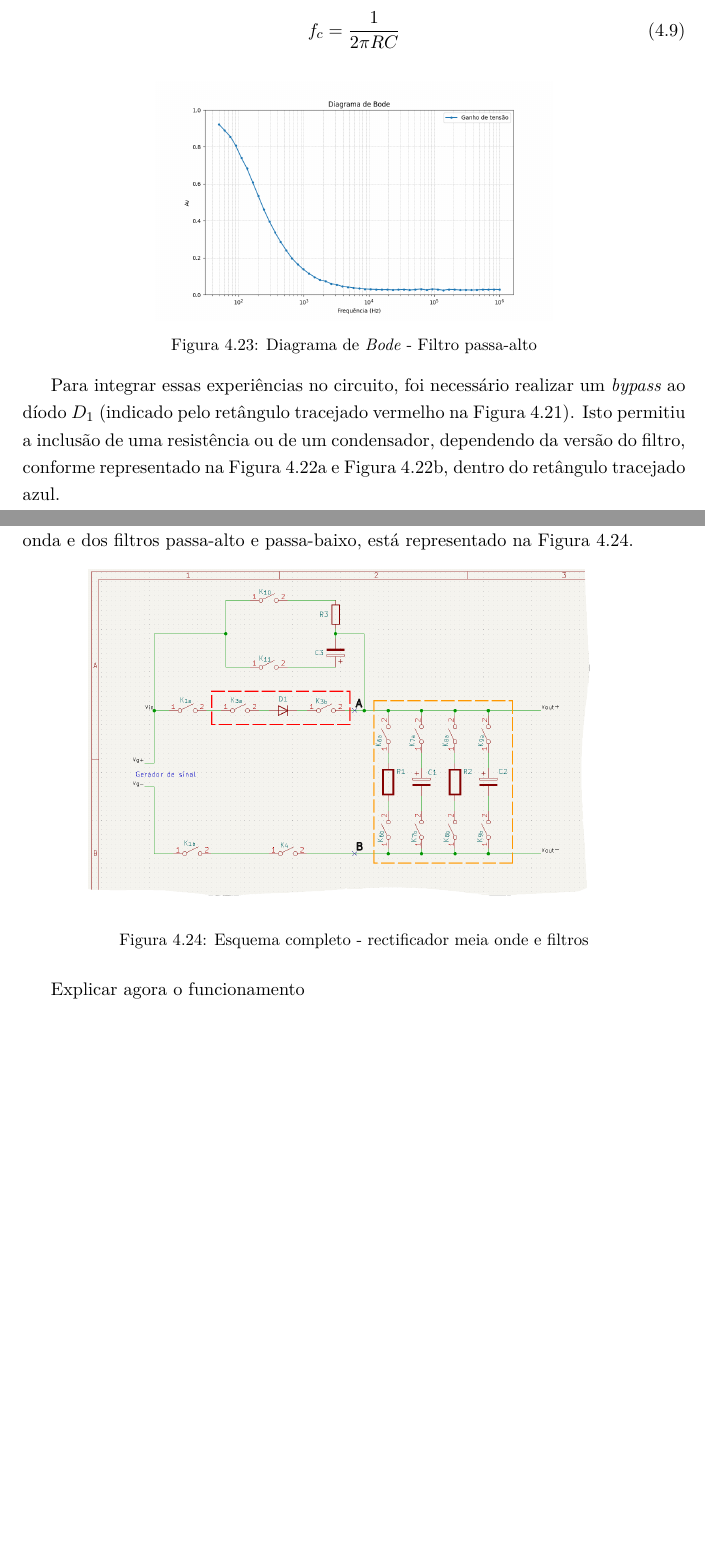
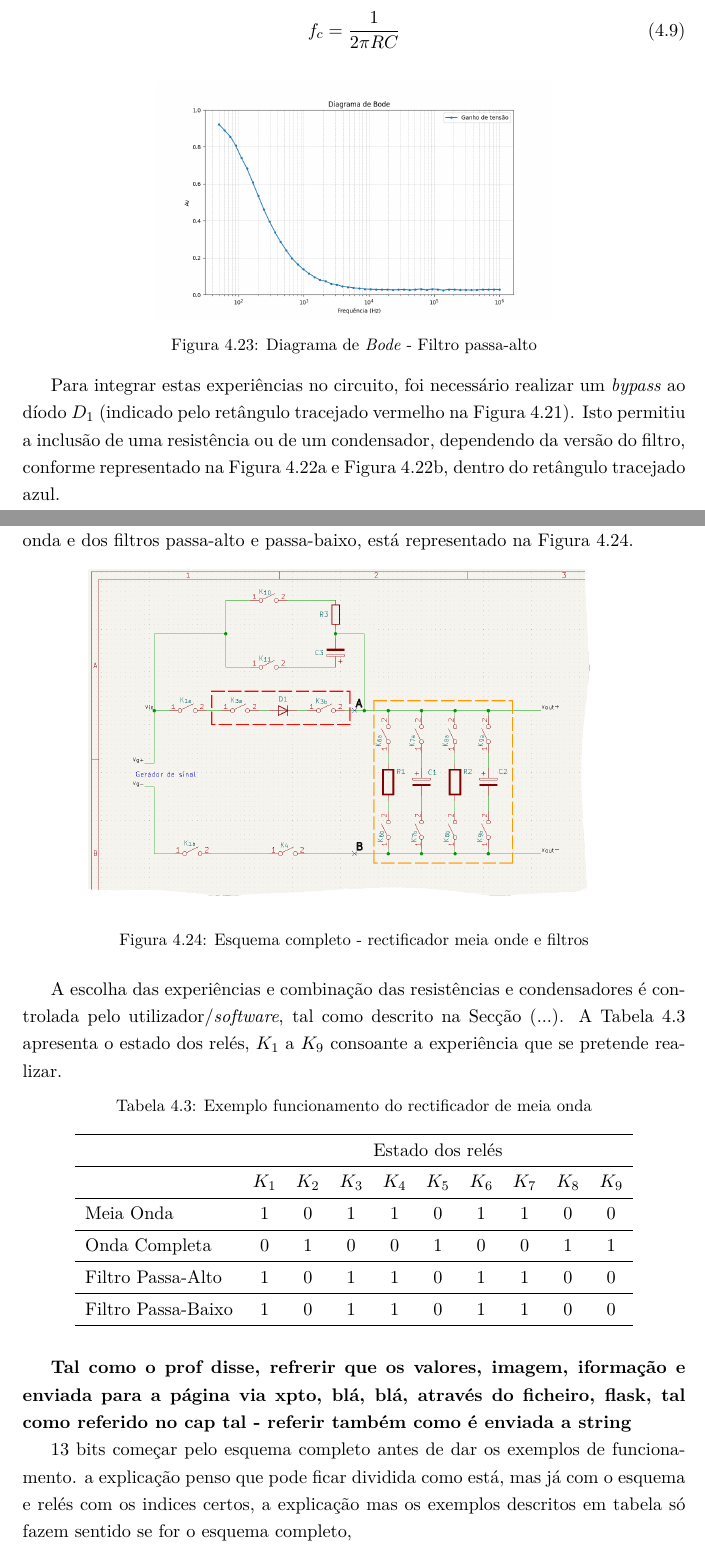
Before and after one commit to eddygrinder/LaRE_LaTeX, a LaTeX thesis (main.tex, which reads chapters/chapter4.tex): two parts of pages 131 and 132 of 166, joined at a grey line, cut so that both start at the same text, the shorter picture padded with empty space. Compiled offline with pdfLaTeX.

Commit message:
Update chapter4 - direct copy

```diff
--- a/chapters/chapter4.tex
+++ b/chapters/chapter4.tex
@@ -789,7 +789,7 @@ A possibilidade de variar a frequência do sinal de entrada permite que estas ex
 	\label{fig:diagramabode}
 \end{figure}
 
-Para integrar essas experiências no circuito, foi necessário realizar um \textit{bypass} ao díodo $D_{1}$ (indicado pelo retângulo tracejado vermelho na Figura \ref{fig:rectificadoresimplificado}). Isto permitiu a inclusão de uma resistência ou de um condensador, dependendo da versão do filtro, conforme representado na Figura~\ref{fig:filtro_pb} e Figura~\ref{fig:filtro_pa}, dentro do retângulo tracejado azul.
+Para integrar estas experiências no circuito, foi necessário realizar um \textit{bypass} ao díodo $D_{1}$ (indicado pelo retângulo tracejado vermelho na Figura \ref{fig:rectificadoresimplificado}). Isto permitiu a inclusão de uma resistência ou de um condensador, dependendo da versão do filtro, conforme representado na Figura~\ref{fig:filtro_pb} e Figura~\ref{fig:filtro_pa}, dentro do retângulo tracejado azul.
 
 O esquema final simplificado, que inclui, então, o estudo da rectificação de meia onda e dos filtros passa-alto e passa-baixo, está representado na Figura \ref{fig:rectificacao_filtragem_simplificado}.
 
@@ -800,7 +800,33 @@ O esquema final simplificado, que inclui, então, o estudo da rectificação de
 	\label{fig:rectificacao_filtragem_simplificado}
 \end{figure}
 
-Explicar agora o funcionamento
+A escolha das experiências e combinação das resistências e condensadores é controlada pelo utilizador/\textit{software}, tal como descrito na Secção (...). A Tabela \ref{Table:rectificadoresfiltros} apresenta o estado dos relés, $K_{1}$ a $K_{9}$ consoante a experiência que se pretende realizar.
+
+\begin{table}[htb]
+	\centering
+	\caption{Exemplo funcionamento do rectificador de meia onda}
+
+	\label{Table:rectificadoresfiltros}
+	\begin{tabular}{lccccccccc}
+		\toprule
+		               & \multicolumn{9}{c}{Estado dos relés} \\
+		\midrule
+		               & $K_{1}$ & $K_{2}$ & $K_{3}$ & $K_{4}$ & $K_{5}$ & $K_{6}$ & $K_{7}$ & $K_{8}$ & $K_{9}$ \\
+		\midrule
+		Meia Onda      & 1		 & 0       & 1       & 1       & 0       & 1       & 1       & 0 	   & 0      \\
+		\midrule
+		Onda Completa  & 0 		 & 1       & 0       & 0       & 1       & 0       & 0       & 1  	   & 1    \\
+		\midrule
+		Filtro Passa-Alto      & 1		 & 0       & 1       & 1       & 0       & 1       & 1       & 0 	   & 0      \\
+		\midrule
+		Filtro Passa-Baixo      & 1		 & 0       & 1       & 1       & 0       & 1       & 1       & 0 	   & 0      \\
+		\bottomrule
+	\end{tabular}
+\end{table}
+
+\textbf{Tal como o prof disse, refrerir que os valores, imagem, iformação e enviada para a página via xpto, blá, blá, através do ficheiro, flask, tal como referido no cap tal - referir também como é enviada a string}
+
+13 bits começar pelo esquema completo antes de dar os exemplos de funcionamento. a explicação penso que pode ficar dividida como está, mas já com o esquema e relés com os indices certos, a explicação mas os exemplos descritos em tabela só fazem sentido se for o esquema completo,
 
 %Devido à versatilidade e à liberdade que esta experiência proporciona, uma vez que, não só o utilizador ou aluno pode escolher a resistência e a ordem pela qual realiza as medições, mas também porque o professor ou tutor pode alterar os valores das tensões pré-definidas, esta experiência revelou-se, ao nível do \textit{software}, um desafio no que toca à sua implementação.
 
```
